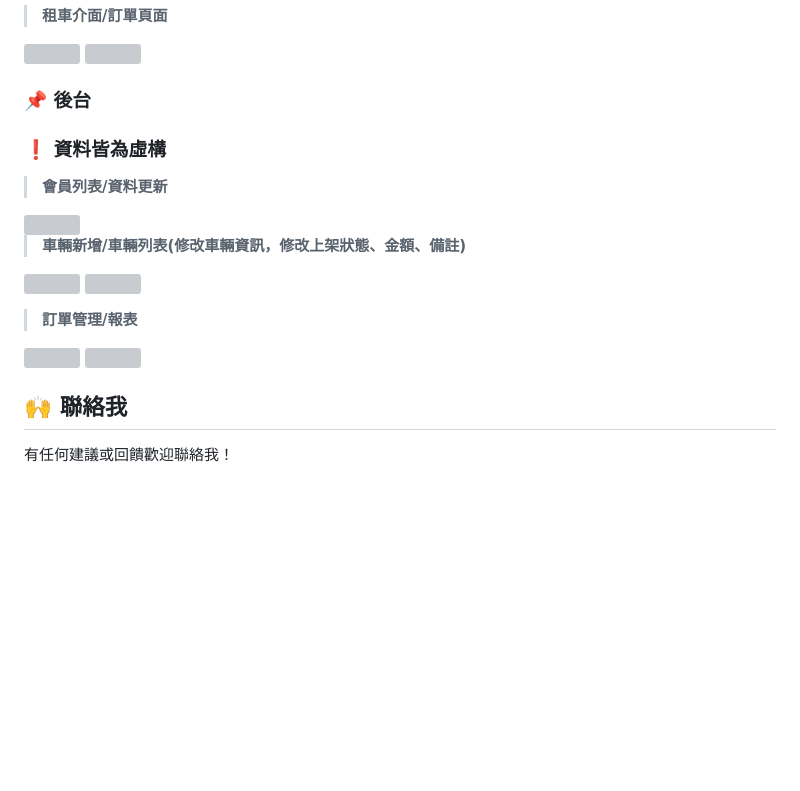
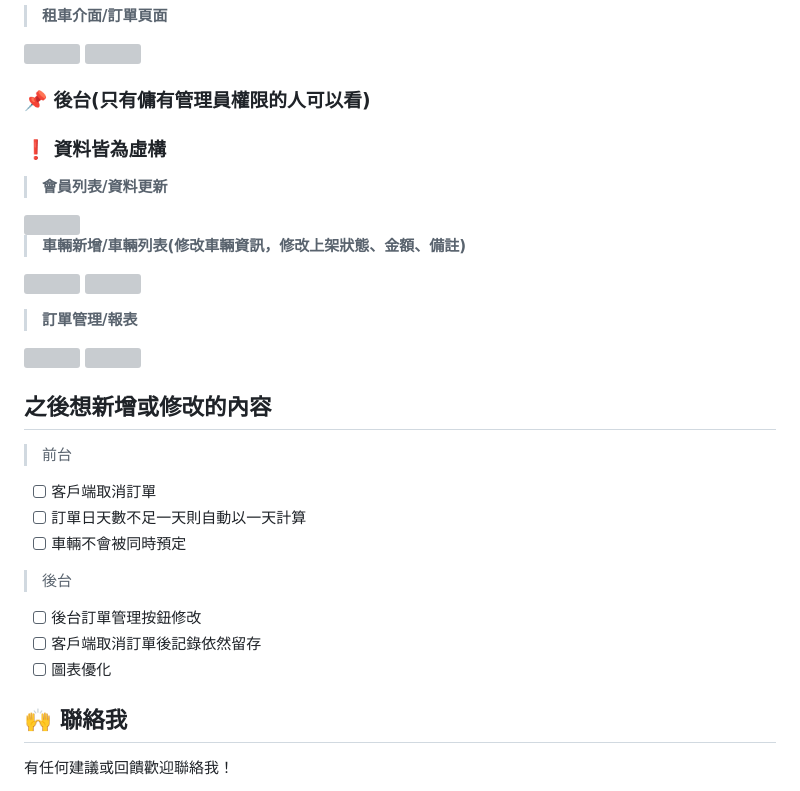
Before and after one commit to Kris0309/CAR_PROJECT, a Markdown page: README.md, the part around the change. Drawn GitHub-style; blank space fills up the shorter version; grey boxes are pictures that could not be loaded.

Commit message:
doc : README更新

```diff
--- a/README.md
+++ b/README.md
@@ -52,7 +52,7 @@
 
 <img src="https://imgur.com/N69WsBR.jpg" width="45%" /> <img src="https://imgur.com/FrQg7Cs.jpg" width="45%" />
 
-### 📌 後台
+### 📌 後台(只有傭有管理員權限的人可以看)
 
 ### ❗ 資料皆為虛構
 
@@ -68,6 +68,17 @@
 
 <img src="https://imgur.com/81dcQNf.jpg" width="45%" /> <img src="https://imgur.com/IMFAaUb.jpg" width="45%" />
 
+## 之後想新增或修改的內容
+
+>前台
+- [ ] 客戶端取消訂單
+- [ ] 訂單日天數不足一天則自動以一天計算
+- [ ] 車輛不會被同時預定
+>後台
+- [ ] 後台訂單管理按鈕修改
+- [ ] 客戶端取消訂單後記錄依然留存
+- [ ] 圖表優化
+
 ## 🙌 聯絡我
 
 有任何建議或回饋歡迎聯絡我！
```
